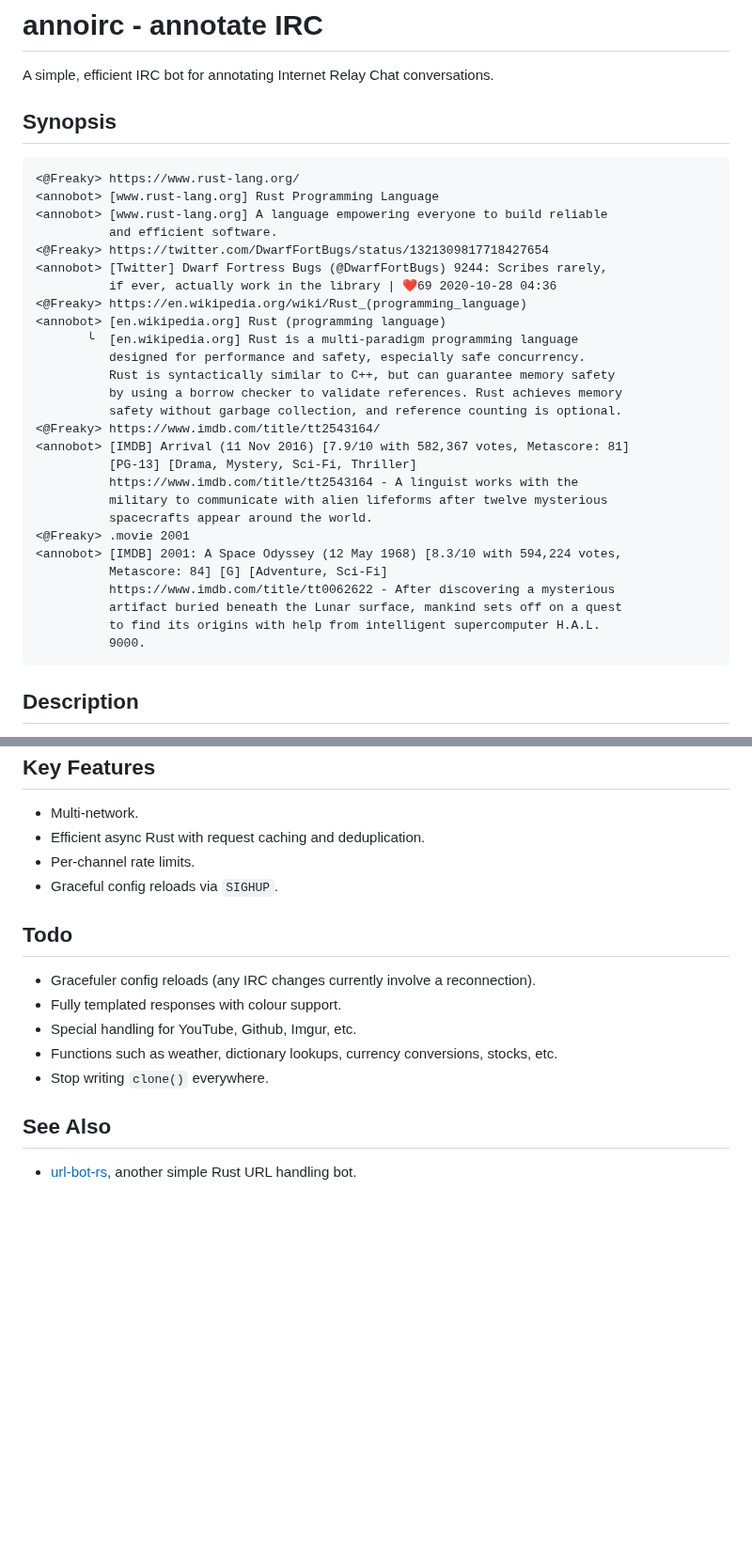
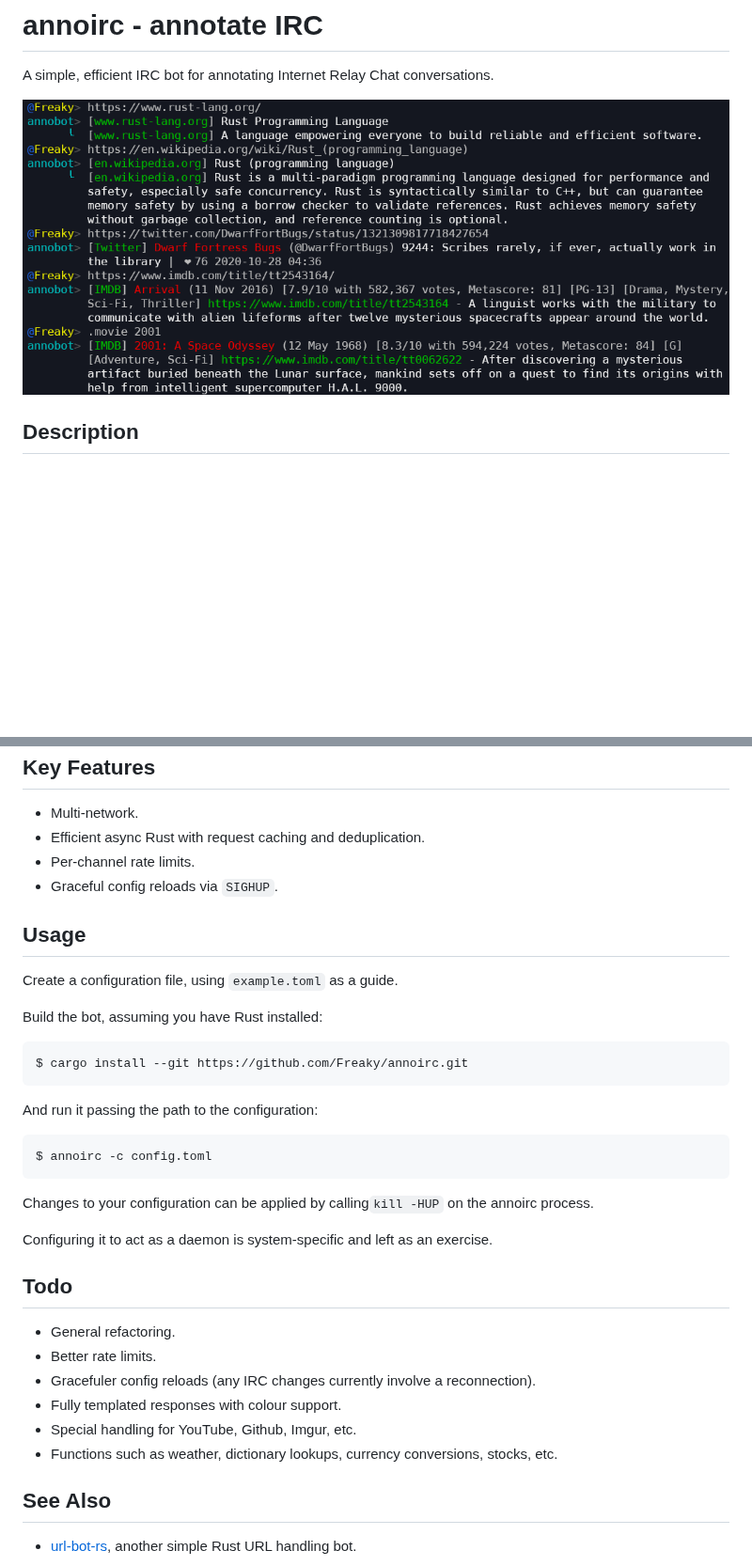
Before and after one commit to Freaky/annoirc, a Markdown page: README.md, 2 parts joined by grey strips. Shown at 94% size. Rendered like a GitHub page; pictures changed too: demo.png (added); blank space fills up the shorter version.

Commit message:
Add demo image and usage section to README

````diff
--- a/README.md
+++ b/README.md
@@ -2,37 +2,7 @@
 
 A simple, efficient IRC bot for annotating Internet Relay Chat conversations.
 
-## Synopsis
-
-```
-<@Freaky> https://www.rust-lang.org/
-<annobot> [www.rust-lang.org] Rust Programming Language
-<annobot> [www.rust-lang.org] A language empowering everyone to build reliable
-          and efficient software.
-<@Freaky> https://twitter.com/DwarfFortBugs/status/1321309817718427654
-<annobot> [Twitter] Dwarf Fortress Bugs (@DwarfFortBugs) 9244: Scribes rarely,
-          if ever, actually work in the library | ❤️69 2020-10-28 04:36
-<@Freaky> https://en.wikipedia.org/wiki/Rust_(programming_language)
-<annobot> [en.wikipedia.org] Rust (programming language)
-       ╰  [en.wikipedia.org] Rust is a multi-paradigm programming language
-          designed for performance and safety, especially safe concurrency.
-          Rust is syntactically similar to C++, but can guarantee memory safety
-          by using a borrow checker to validate references. Rust achieves memory
-          safety without garbage collection, and reference counting is optional.
-<@Freaky> https://www.imdb.com/title/tt2543164/
-<annobot> [IMDB] Arrival (11 Nov 2016) [7.9/10 with 582,367 votes, Metascore: 81]
-          [PG-13] [Drama, Mystery, Sci-Fi, Thriller]
-          https://www.imdb.com/title/tt2543164 - A linguist works with the
-          military to communicate with alien lifeforms after twelve mysterious
-          spacecrafts appear around the world.
-<@Freaky> .movie 2001
-<annobot> [IMDB] 2001: A Space Odyssey (12 May 1968) [8.3/10 with 594,224 votes,
-          Metascore: 84] [G] [Adventure, Sci-Fi]
-          https://www.imdb.com/title/tt0062622 - After discovering a mysterious
-          artifact buried beneath the Lunar surface, mankind sets off on a quest
-          to find its origins with help from intelligent supercomputer H.A.L.
-          9000.
-```
+![Example image](demo.png)
 
 ## Description
 
@@ -53,13 +23,35 @@ It's currently very young and should be deployed with care.
 * Per-channel rate limits.
 * Graceful config reloads via `SIGHUP`.
 
+## Usage
+
+Create a configuration file, using `example.toml` as a guide.
+
+Build the bot, assuming you have Rust installed:
+
+```shell
+$ cargo install --git https://github.com/Freaky/annoirc.git
+```
+
+And run it passing the path to the configuration:
+
+```shell
+$ annoirc -c config.toml
+```
+
+Changes to your configuration can be applied by calling`kill -HUP` on the annoirc
+process.
+
+Configuring it to act as a daemon is system-specific and left as an exercise.
+
 ## Todo
 
+* General refactoring.
+* Better rate limits.
 * Gracefuler config reloads (any IRC changes currently involve a reconnection).
 * Fully templated responses with colour support.
 * Special handling for YouTube, Github, Imgur, etc.
 * Functions such as weather, dictionary lookups, currency conversions, stocks, etc.
-* Stop writing `clone()` everywhere.
 
 ## See Also
 
````
